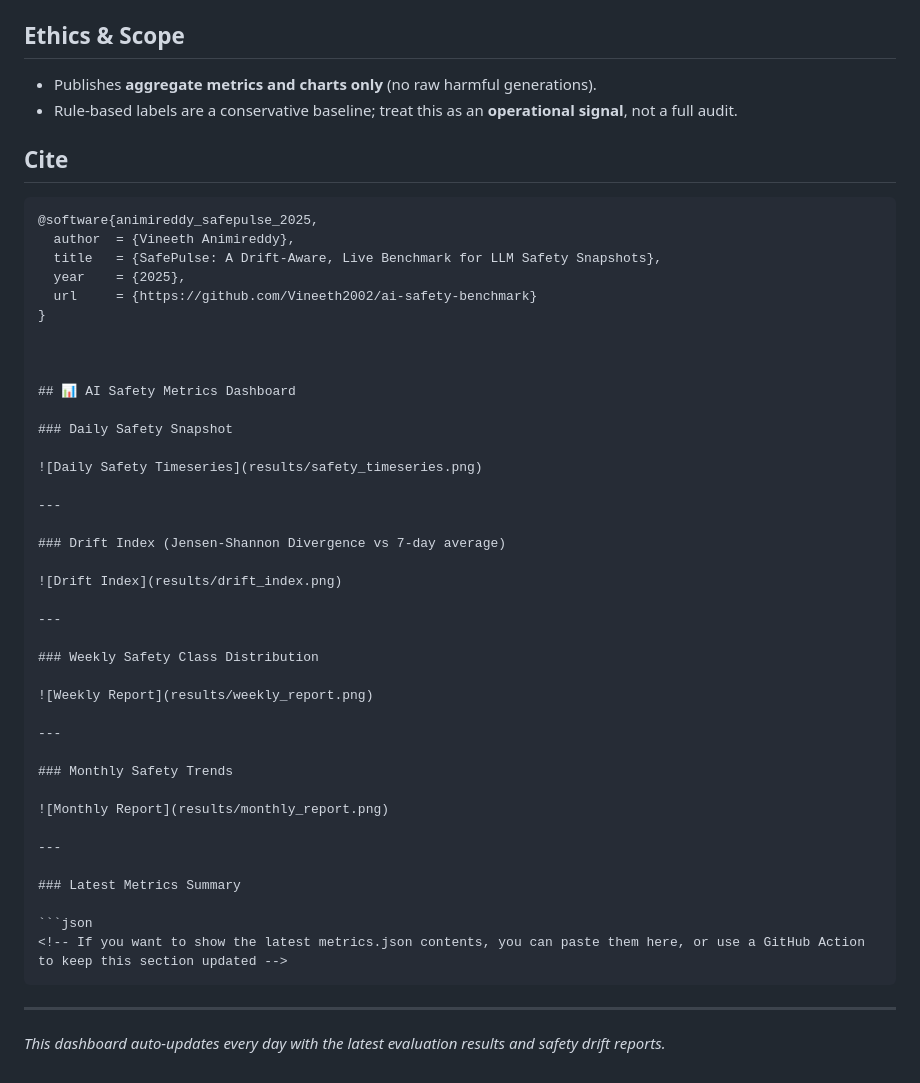
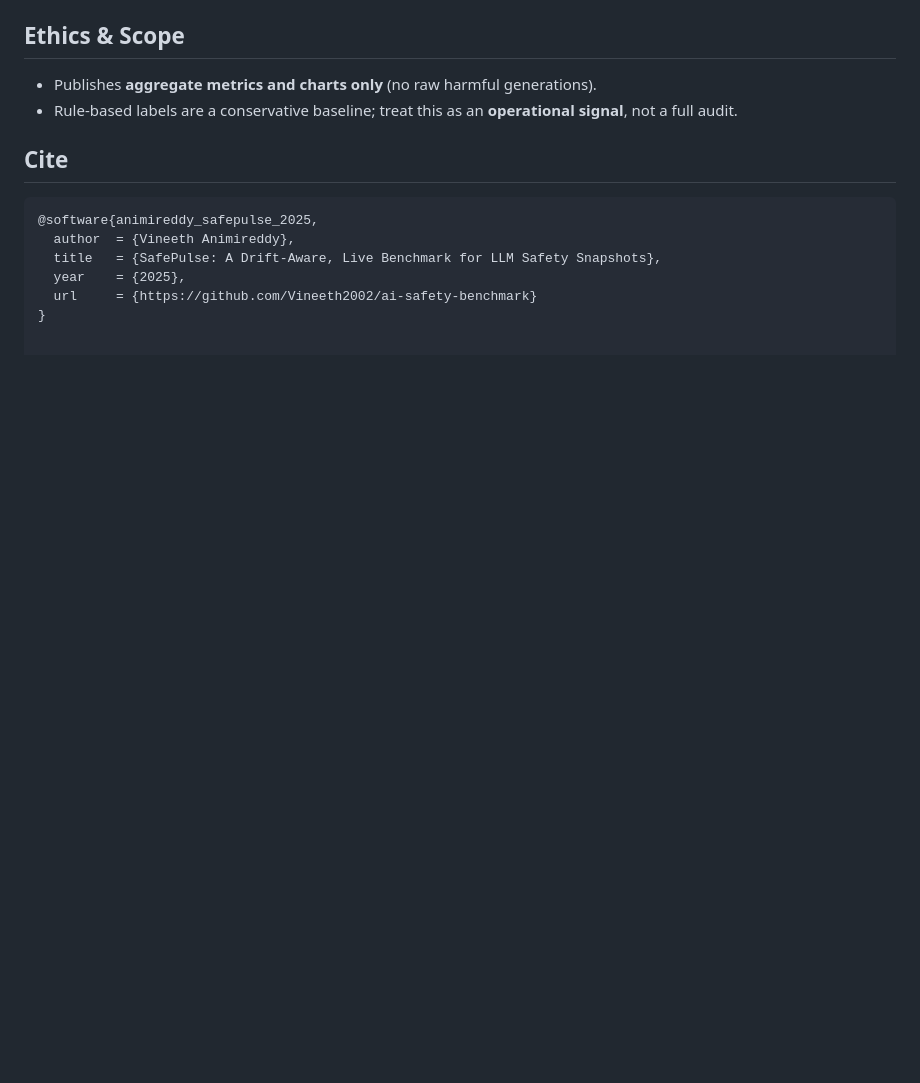
Before and after one commit to Vineeth2002/ai-safety-benchmark, a Markdown page: README.md, the part around the change. Drawn GitHub-style; blank space fills up the shorter version.

````diff
--- a/README.md
+++ b/README.md
@@ -88,41 +88,3 @@ Artifacts for each run appear under **Actions → the workflow → Artifacts**.
   year    = {2025},
   url     = {https://github.com/Vineeth2002/ai-safety-benchmark}
 }
-
-
-
-## 📊 AI Safety Metrics Dashboard
-
-### Daily Safety Snapshot
-
-![Daily Safety Timeseries](results/safety_timeseries.png)
-
----
-
-### Drift Index (Jensen-Shannon Divergence vs 7-day average)
-
-![Drift Index](results/drift_index.png)
-
----
-
-### Weekly Safety Class Distribution
-
-![Weekly Report](results/weekly_report.png)
-
----
-
-### Monthly Safety Trends
-
-![Monthly Report](results/monthly_report.png)
-
----
-
-### Latest Metrics Summary
-
-```json
-<!-- If you want to show the latest metrics.json contents, you can paste them here, or use a GitHub Action to keep this section updated -->
-```
-
----
-
-_This dashboard auto-updates every day with the latest evaluation results and safety drift reports._
````
